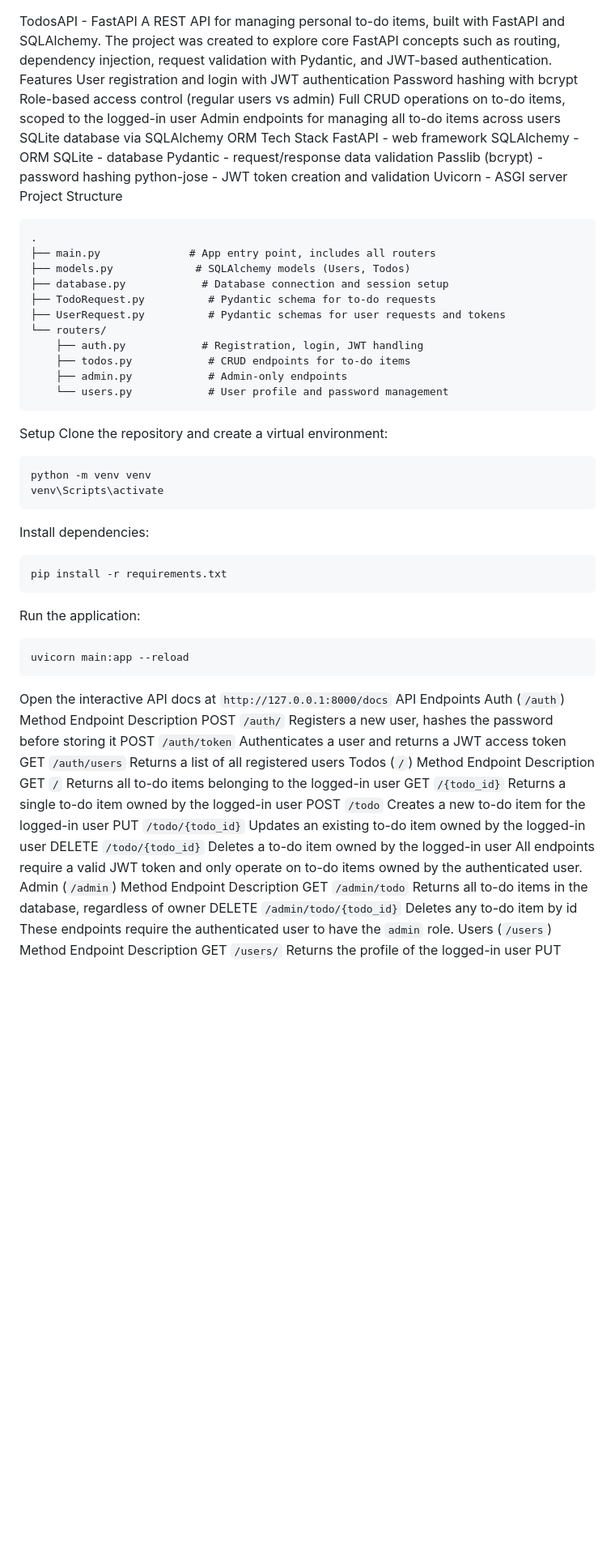
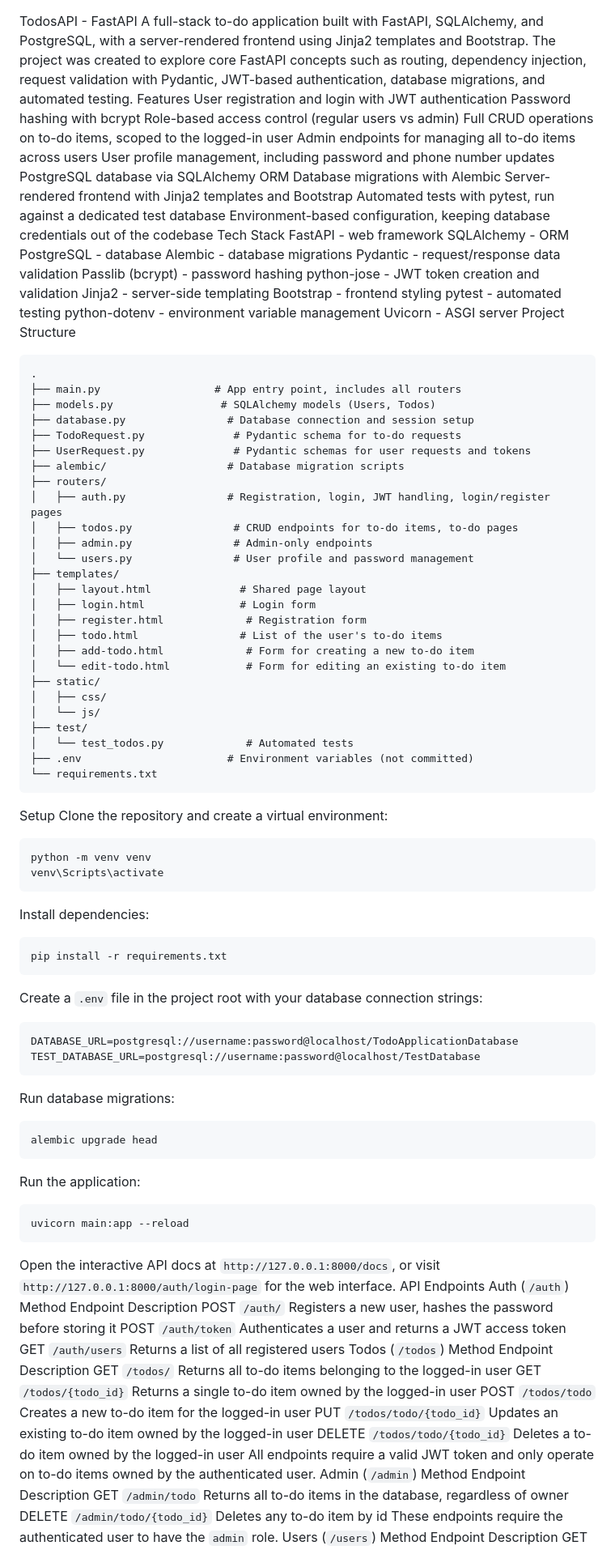
Before and after one commit to dimitrijejank/TodosAPI-FastAPI, a Markdown page: README.md, the part around one of its changes. Shown at 81% size. GitHub-like rendering; blank space fills up the shorter version.

Commit message:
read_me_final

````diff
--- a/README.md
+++ b/README.md
@@ -1,33 +1,58 @@
 TodosAPI - FastAPI
-A REST API for managing personal to-do items, built with FastAPI and SQLAlchemy. The project was created to explore core FastAPI concepts such as routing, dependency injection, request validation with Pydantic, and JWT-based authentication.
+A full-stack to-do application built with FastAPI, SQLAlchemy, and PostgreSQL, with a server-rendered frontend using Jinja2 templates and Bootstrap. The project was created to explore core FastAPI concepts such as routing, dependency injection, request validation with Pydantic, JWT-based authentication, database migrations, and automated testing.
 Features
 User registration and login with JWT authentication
 Password hashing with bcrypt
 Role-based access control (regular users vs admin)
 Full CRUD operations on to-do items, scoped to the logged-in user
 Admin endpoints for managing all to-do items across users
-SQLite database via SQLAlchemy ORM
+User profile management, including password and phone number updates
+PostgreSQL database via SQLAlchemy ORM
+Database migrations with Alembic
+Server-rendered frontend with Jinja2 templates and Bootstrap
+Automated tests with pytest, run against a dedicated test database
+Environment-based configuration, keeping database credentials out of the codebase
 Tech Stack
 FastAPI - web framework
 SQLAlchemy - ORM
-SQLite - database
+PostgreSQL - database
+Alembic - database migrations
 Pydantic - request/response data validation
 Passlib (bcrypt) - password hashing
 python-jose - JWT token creation and validation
+Jinja2 - server-side templating
+Bootstrap - frontend styling
+pytest - automated testing
+python-dotenv - environment variable management
 Uvicorn - ASGI server
 Project Structure
 ```
 .
-├── main.py              # App entry point, includes all routers
-├── models.py             # SQLAlchemy models (Users, Todos)
-├── database.py            # Database connection and session setup
-├── TodoRequest.py          # Pydantic schema for to-do requests
-├── UserRequest.py          # Pydantic schemas for user requests and tokens
-└── routers/
-    ├── auth.py            # Registration, login, JWT handling
-    ├── todos.py            # CRUD endpoints for to-do items
-    ├── admin.py            # Admin-only endpoints
-    └── users.py            # User profile and password management
+├── main.py                  # App entry point, includes all routers
+├── models.py                 # SQLAlchemy models (Users, Todos)
+├── database.py                # Database connection and session setup
+├── TodoRequest.py              # Pydantic schema for to-do requests
+├── UserRequest.py              # Pydantic schemas for user requests and tokens
+├── alembic/                   # Database migration scripts
+├── routers/
+│   ├── auth.py                # Registration, login, JWT handling, login/register pages
+│   ├── todos.py                # CRUD endpoints for to-do items, to-do pages
+│   ├── admin.py                # Admin-only endpoints
+│   └── users.py                # User profile and password management
+├── templates/
+│   ├── layout.html              # Shared page layout
+│   ├── login.html               # Login form
+│   ├── register.html             # Registration form
+│   ├── todo.html                # List of the user's to-do items
+│   ├── add-todo.html             # Form for creating a new to-do item
+│   └── edit-todo.html            # Form for editing an existing to-do item
+├── static/
+│   ├── css/
+│   └── js/
+├── test/
+│   └── test_todos.py             # Automated tests
+├── .env                       # Environment variables (not committed)
+└── requirements.txt
 ```
 Setup
 Clone the repository and create a virtual environment:
@@ -39,24 +64,33 @@ Install dependencies:
 ```
 pip install -r requirements.txt
 ```
+Create a `.env` file in the project root with your database connection strings:
+```
+DATABASE_URL=postgresql://username:password@localhost/TodoApplicationDatabase
+TEST_DATABASE_URL=postgresql://username:password@localhost/TestDatabase
+```
+Run database migrations:
+```
+alembic upgrade head
+```
 Run the application:
 ```
 uvicorn main:app --reload
 ```
-Open the interactive API docs at `http://127.0.0.1:8000/docs`
+Open the interactive API docs at `http://127.0.0.1:8000/docs`, or visit `http://127.0.0.1:8000/auth/login-page` for the web interface.
 API Endpoints
 Auth (`/auth`)
 Method	Endpoint	Description
 POST	`/auth/`	Registers a new user, hashes the password before storing it
 POST	`/auth/token`	Authenticates a user and returns a JWT access token
 GET	`/auth/users`	Returns a list of all registered users
-Todos (`/`)
+Todos (`/todos`)
 Method	Endpoint	Description
-GET	`/`	Returns all to-do items belonging to the logged-in user
-GET	`/{todo_id}`	Returns a single to-do item owned by the logged-in user
-POST	`/todo`	Creates a new to-do item for the logged-in user
-PUT	`/todo/{todo_id}`	Updates an existing to-do item owned by the logged-in user
-DELETE	`/todo/{todo_id}`	Deletes a to-do item owned by the logged-in user
+GET	`/todos/`	Returns all to-do items belonging to the logged-in user
+GET	`/todos/{todo_id}`	Returns a single to-do item owned by the logged-in user
+POST	`/todos/todo`	Creates a new to-do item for the logged-in user
+PUT	`/todos/todo/{todo_id}`	Updates an existing to-do item owned by the logged-in user
+DELETE	`/todos/todo/{todo_id}`	Deletes a to-do item owned by the logged-in user
 All endpoints require a valid JWT token and only operate on to-do items owned by the authenticated user.
 Admin (`/admin`)
 Method	Endpoint	Description
````
Also changed, not shown: other parts of README.md (+37 -18 lines).
